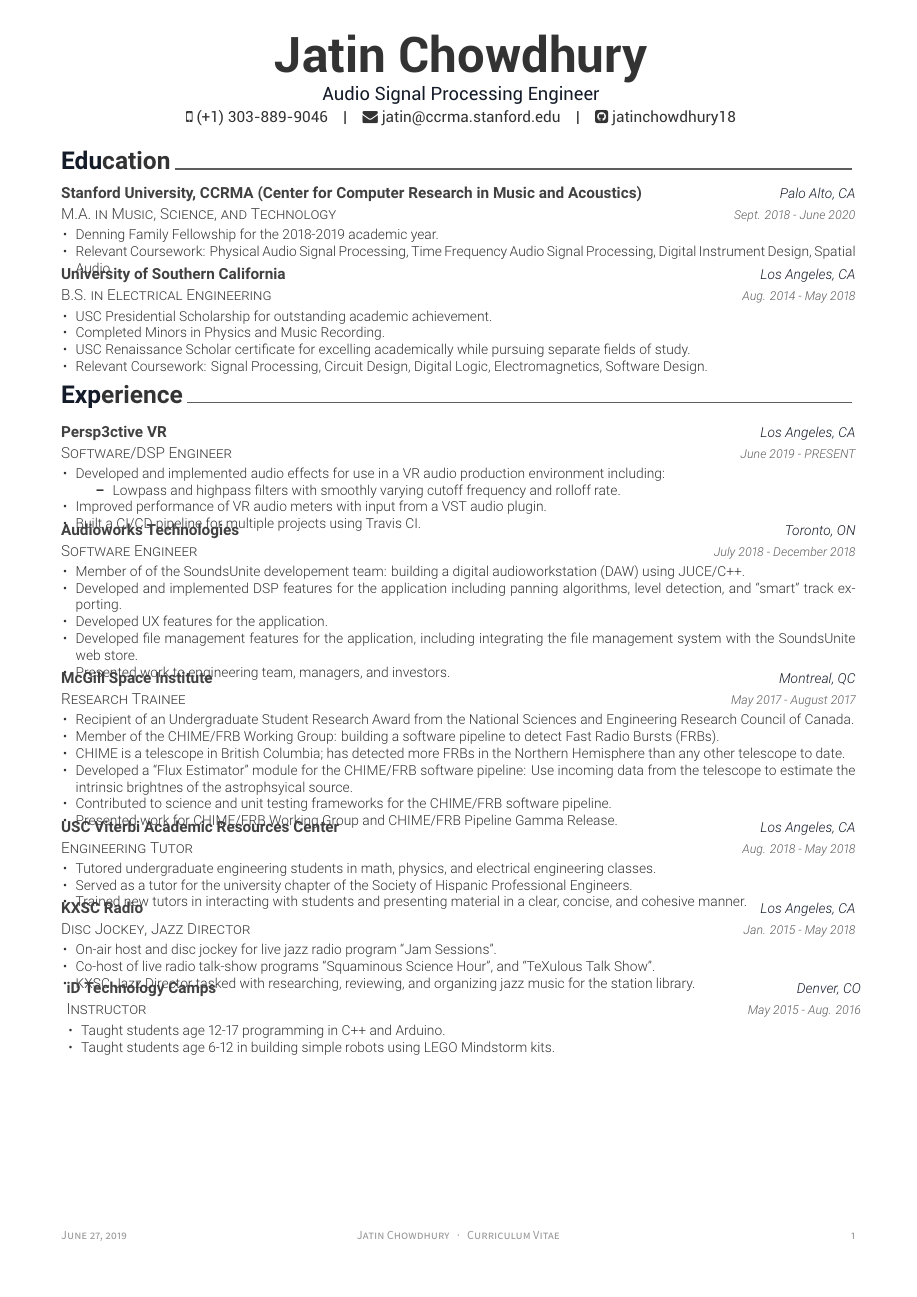
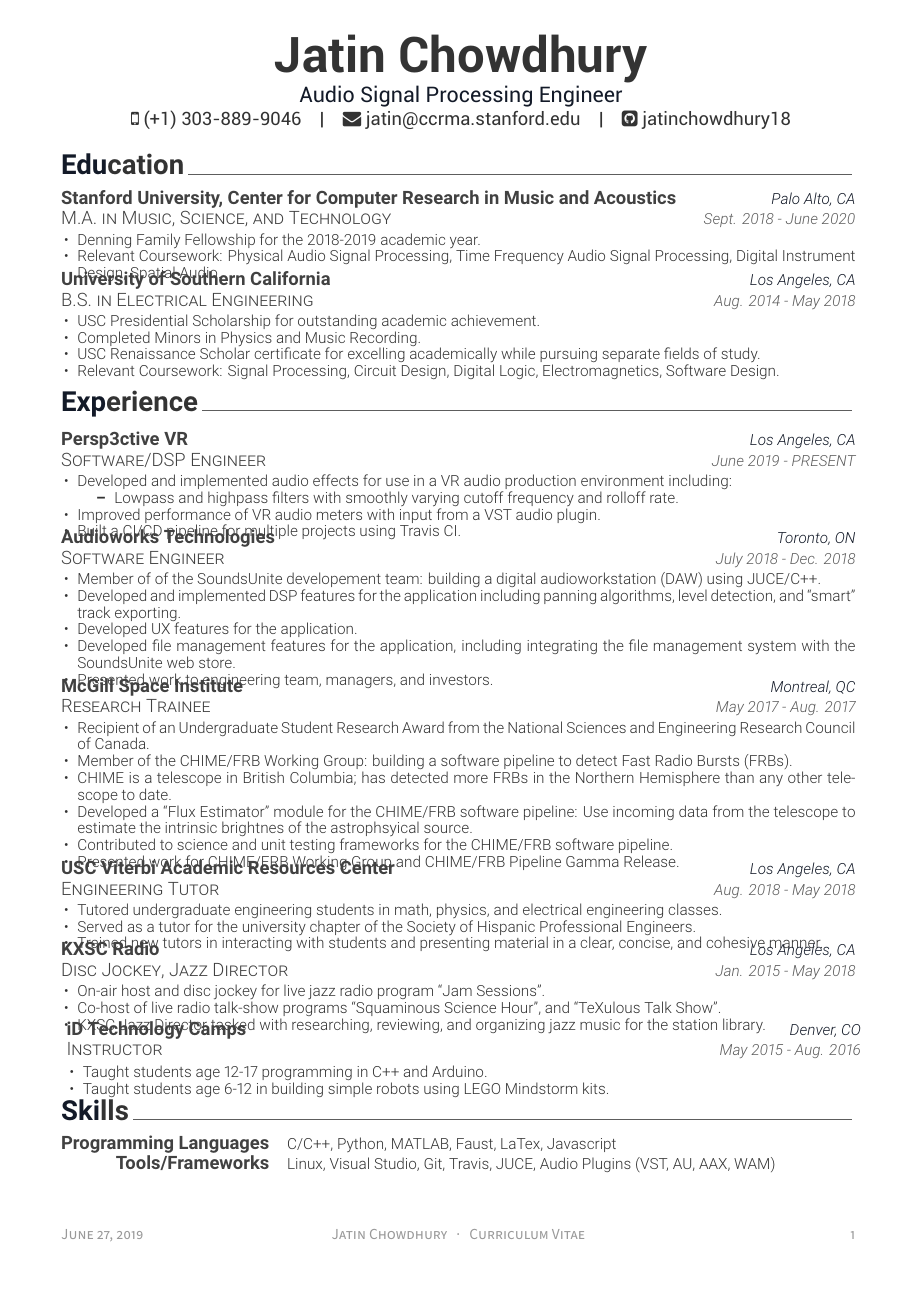
Before and after one commit to jatinchowdhury18/CV-Resume, a LaTeX CV (CV/cv.tex, which reads CV/awesome-cv.cls, CV/cv-sections/education.tex, CV/cv-sections/experience.tex): page 1 of 2. Compiled offline with XeLaTeX.

Commit message:
Increase font sizes

```diff
--- a/CV/awesome-cv.cls
+++ b/CV/awesome-cv.cls
@@ -191,28 +191,28 @@
 % For fundamental structures
 \newcommand*{\headerfirstnamestyle}[1]{{\fontsize{32pt}{1em}\headerfont\bfseries\color{text} #1}}
 \newcommand*{\headerlastnamestyle}[1]{{\fontsize{32pt}{1em}\headerfont\bfseries\color{text} #1}}
-\newcommand*{\headerpositionstyle}[1]{{\fontsize{12pt}{1em}\headerfont\mdseries\color{awesome} #1}}
-\newcommand*{\headeraddressstyle}[1]{{\fontsize{8pt}{1em}\headerfont\itshape\color{lighttext} #1}}
-\newcommand*{\headersocialstyle}[1]{{\fontsize{10pt}{1em}\headerfont\color{text} #1}}
+\newcommand*{\headerpositionstyle}[1]{{\fontsize{14pt}{1em}\headerfont\mdseries\color{awesome} #1}}
+\newcommand*{\headeraddressstyle}[1]{{\fontsize{10pt}{1em}\headerfont\itshape\color{lighttext} #1}}
+\newcommand*{\headersocialstyle}[1]{{\fontsize{12pt}{1em}\headerfont\color{text} #1}}
 \newcommand*{\headerquotestyle}[1]{{\fontsize{9pt}{1em}\bodyfont\itshape\color{darktext} #1}}
-\newcommand*{\footerstyle}[1]{{\fontsize{8pt}{1em}\footerfont\scshape\color{lighttext} #1}}
-\newcommand*{\sectionstyle}[1]{{\fontsize{16pt}{1em}\bodyfont\bfseries\color{text}\@sectioncolor #1}}
-\newcommand*{\subsectionstyle}[1]{{\fontsize{12pt}{1em}\bodyfont\scshape\textcolor{text}{#1}}}
-\newcommand*{\paragraphstyle}{\fontsize{9pt}{1em}\bodyfontlight\upshape\color{text}}
+\newcommand*{\footerstyle}[1]{{\fontsize{10pt}{1em}\footerfont\scshape\color{lighttext} #1}}
+\newcommand*{\sectionstyle}[1]{{\fontsize{18pt}{1em}\bodyfont\bfseries\color{text}\@sectioncolor #1}}
+\newcommand*{\subsectionstyle}[1]{{\fontsize{14pt}{1em}\bodyfont\scshape\textcolor{text}{#1}}}
+\newcommand*{\paragraphstyle}{\fontsize{10pt}{1em}\bodyfontlight\upshape\color{text}}
 
 % For elements of entry
-\newcommand*{\entrytitlestyle}[1]{{\fontsize{10pt}{1em}\bodyfont\bfseries\color{darktext} #1}}
-\newcommand*{\entrypositionstyle}[1]{{\fontsize{10pt}{1em}\bodyfont\scshape\color{darktext} #1}}
-\newcommand*{\entrydatestyle}[1]{{\fontsize{8pt}{1em}\bodyfontlight\slshape\color{graytext} #1}}
-\newcommand*{\entrylocationstyle}[1]{{\fontsize{9pt}{1em}\bodyfontlight\slshape\color{awesome} #1}}
-\newcommand*{\descriptionstyle}[1]{{\fontsize{9pt}{1em}\bodyfontlight\upshape\color{text} #1}}
+\newcommand*{\entrytitlestyle}[1]{{\fontsize{12pt}{1em}\bodyfont\bfseries\color{darktext} #1}}
+\newcommand*{\entrypositionstyle}[1]{{\fontsize{12pt}{1em}\bodyfont\scshape\color{darktext} #1}}
+\newcommand*{\entrydatestyle}[1]{{\fontsize{10pt}{1em}\bodyfontlight\slshape\color{graytext} #1}}
+\newcommand*{\entrylocationstyle}[1]{{\fontsize{10pt}{1em}\bodyfontlight\slshape\color{awesome} #1}}
+\newcommand*{\descriptionstyle}[1]{{\fontsize{10pt}{1em}\bodyfontlight\upshape\color{text} #1}}
 
 % For elements of subentry
-\newcommand*{\subentrytitlestyle}[1]{{\fontsize{8pt}{1em}\bodyfont\mdseries\color{graytext} #1}}
-\newcommand*{\subentrypositionstyle}[1]{{\fontsize{7pt}{1em}\bodyfont\scshape\color{graytext} #1}}
-\newcommand*{\subentrydatestyle}[1]{{\fontsize{7pt}{1em}\bodyfontlight\slshape\color{graytext} #1}}
-\newcommand*{\subentrylocationstyle}[1]{{\fontsize{7pt}{1em}\bodyfontlight\slshape\color{awesome} #1}}
-\newcommand*{\subdescriptionstyle}[1]{{\fontsize{8pt}{1em}\bodyfontlight\upshape\color{text} #1}}
+\newcommand*{\subentrytitlestyle}[1]{{\fontsize{10pt}{1em}\bodyfont\mdseries\color{graytext} #1}}
+\newcommand*{\subentrypositionstyle}[1]{{\fontsize{9pt}{1em}\bodyfont\scshape\color{graytext} #1}}
+\newcommand*{\subentrydatestyle}[1]{{\fontsize{9pt}{1em}\bodyfontlight\slshape\color{graytext} #1}}
+\newcommand*{\subentrylocationstyle}[1]{{\fontsize{9pt}{1em}\bodyfontlight\slshape\color{awesome} #1}}
+\newcommand*{\subdescriptionstyle}[1]{{\fontsize{10pt}{1em}\bodyfontlight\upshape\color{text} #1}}
 
 % For elements of honor
 \newcommand*{\honortitlestyle}[1]{{\fontsize{9pt}{1em}\bodyfont\color{graytext} #1}}
@@ -221,8 +221,8 @@
 \newcommand*{\honorlocationstyle}[1]{{\fontsize{9pt}{1em}\bodyfontlight\slshape\color{awesome} #1}}
 
 % For elements of skill
-\newcommand*{\skilltypestyle}[1]{{\fontsize{10pt}{1em}\bodyfont\bfseries\color{darktext} #1}}
-\newcommand*{\skillsetstyle}[1]{{\fontsize{9pt}{1em}\bodyfontlight\color{text} #1}}
+\newcommand*{\skilltypestyle}[1]{{\fontsize{12pt}{1em}\bodyfont\bfseries\color{darktext} #1}}
+\newcommand*{\skillsetstyle}[1]{{\fontsize{10pt}{1em}\bodyfontlight\color{text} #1}}
 
 % For elements of the cover letter
 \newcommand*{\lettersectionstyle}[1]{{\fontsize{14pt}{1em}\bodyfont\bfseries\color{text}\@sectioncolor #1}}
@@ -600,7 +600,7 @@
   \vspace{-2.0mm}
   \setlength\tabcolsep{0pt}
   \setlength{\extrarowheight}{0pt}
-  \begin{tabular*}{\textwidth}{@{\extracolsep{\fill}} L{\textwidth - 4.5cm} R{4.5cm}}
+  \begin{tabular*}{\textwidth}{@{\extracolsep{\fill}} L{\textwidth - 3.5cm} R{3.5cm}}
     \ifempty{#2#3}
       {\entrypositionstyle{#1} & \entrydatestyle{#4} \\}
       {\entrytitlestyle{#2} & \entrylocationstyle{#3} \\
--- a/CV/cv-sections/education.tex
+++ b/CV/cv-sections/education.tex
@@ -12,7 +12,7 @@
 %---------------------------------------------------------
     \cventry
     {M.A. in Music, Science, and Technology} % Degree
-    {Stanford University, CCRMA (Center for Computer Research in Music and Acoustics)} % Institution
+    {Stanford University, Center for Computer Research in Music and Acoustics} % Institution
     {Palo Alto, CA} % Location
     {Sept. 2018 - June 2020} % Date(s)
     {
--- a/CV/cv-sections/experience.tex
+++ b/CV/cv-sections/experience.tex
@@ -31,7 +31,7 @@
     {Software Engineer} % Job title
     {Audioworks Technologies} % Organization
     {Toronto, ON} % Location
-    {July 2018 - December 2018} % Date(s)
+    {July 2018 - Dec. 2018} % Date(s)
     {
       \begin{cvitems} % Description(s) of tasks/responsibilities
         \item {Member of of the SoundsUnite developement team: building a digital audioworkstation (DAW) using JUCE/C++.}
@@ -47,7 +47,7 @@
     {Research Trainee} % Job title
     {McGill Space Institute} % Organization
     {Montreal, QC} % Location
-    {May 2017 - August 2017} % Date(s)
+    {May 2017 - Aug. 2017} % Date(s)
     {
       \begin{cvitems} % Description(s) of tasks/responsibilities
         \item {Recipient of an Undergraduate Student Research Award from the National Sciences and Engineering Research Council of Canada.}
--- a/CV/cv.tex
+++ b/CV/cv.tex
@@ -97,7 +97,6 @@
 %-------------------------------------------------------------------------------
 \input{cv-sections/education.tex}
 \input{cv-sections/experience.tex}
-\newpage
 \input{cv-sections/skills.tex}
 \input{cv-sections/publications-presentations.tex}
 \input{cv-sections/projects.tex}
```
Also changed, not shown: CV/cv-sections/projects.tex (+9 -8 lines), CV/cv.pdf, 1 other file.
